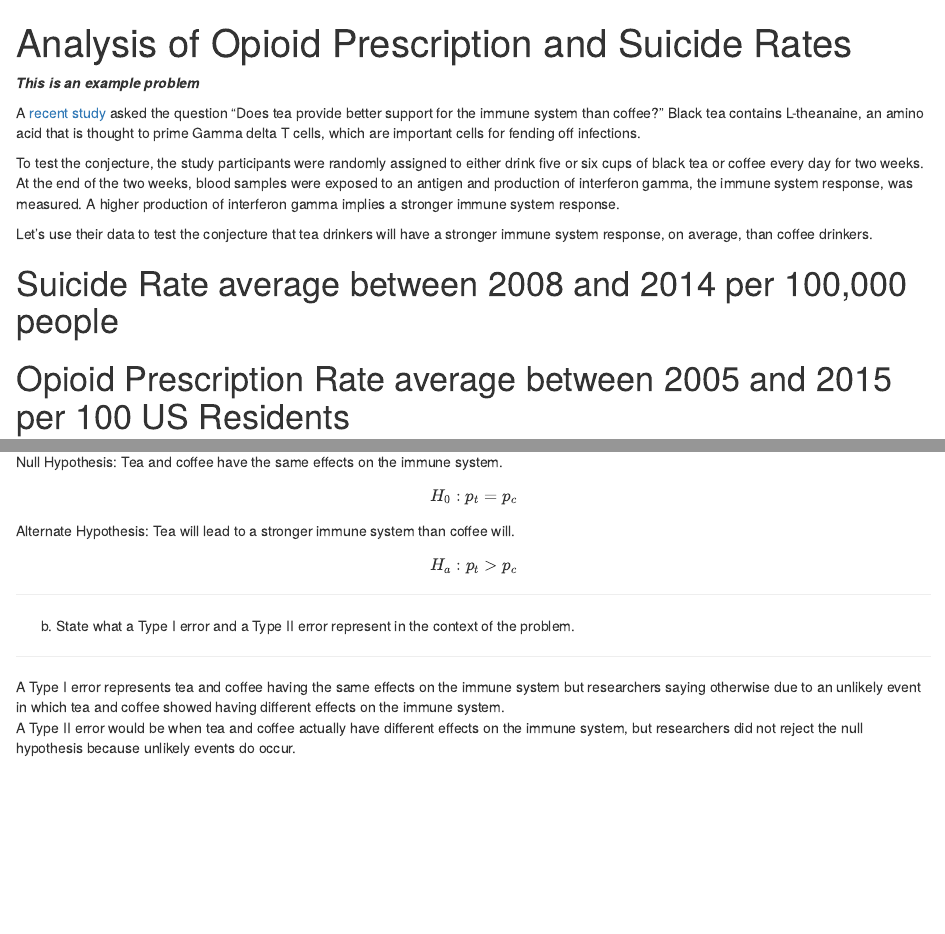
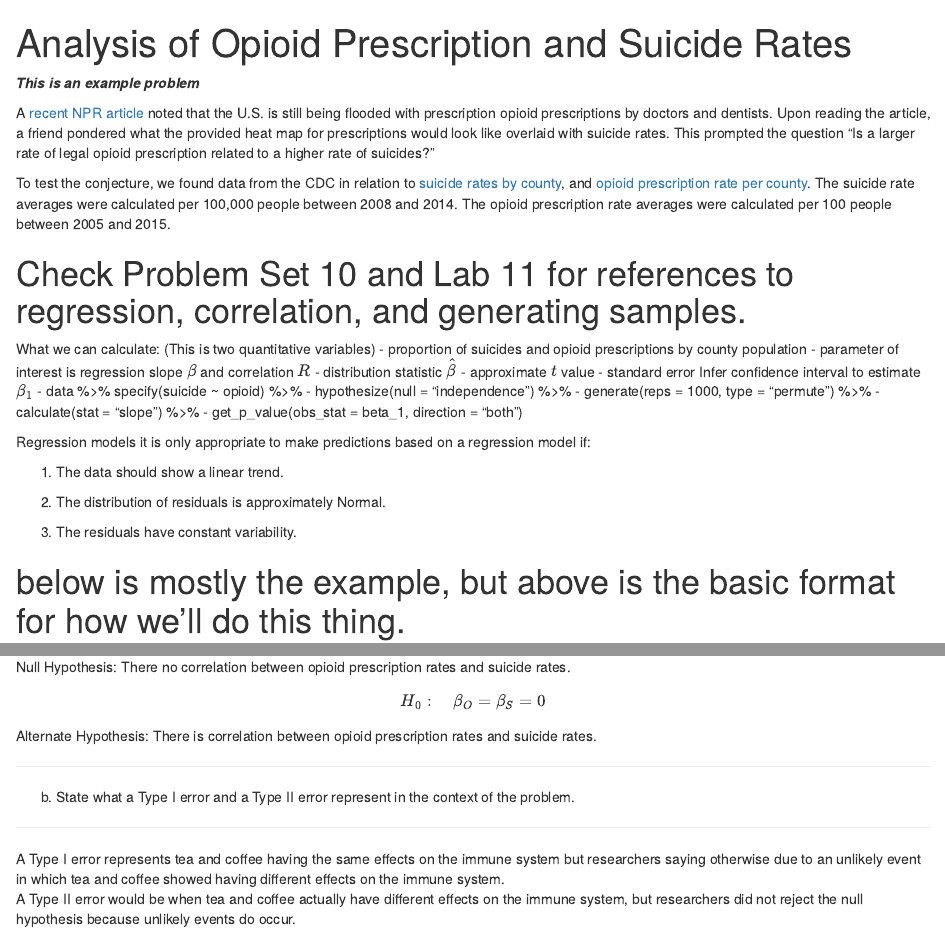
Before and after one commit to qiqiliang/statistics, an R Markdown document (Analysis_of_Rates.Rmd): the page in a window 1100 px wide, from its top, and a second part further down, joined at a grey line. Rendered offline with R 4.5, knitr and Pandoc, with nearby package versions; some code elsewhere in the file could not run offline.

Commit message:
added some stuff on basically how we're gonna calculate everything. We just gotta ask the right questions and see if the data will be coming.

````diff
--- a/Analysis_of_Rates.Rmd
+++ b/Analysis_of_Rates.Rmd
@@ -10,15 +10,35 @@ library(tidyverse)
 
 ***This is an example problem***
 
-A [recent study](https://www.ncbi.nlm.nih.gov/pmc/articles/PMC156317/) asked the question "Does tea provide better support for the immune system than coffee?"  Black tea contains L-theanaine, an amino acid that is thought to prime Gamma delta T cells, which are important cells for fending off infections.
+A [recent NPR article](https://www.npr.org/2020/07/17/887590699/doctors-and-dentists-still-flooding-u-s-with-opioid-prescriptions) noted that the U.S. is still being flooded with prescription opioid prescriptions by doctors and dentists. Upon reading the article, a friend pondered what the provided heat map for prescriptions would look like overlaid with suicide rates. This prompted the question "Is a larger rate of legal opioid prescription related to a higher rate of suicides?"
 
-To test the conjecture, the study participants were randomly assigned to either drink five or six cups of black tea or coffee every day for two weeks.  At the end of the two weeks, blood samples were exposed to an antigen and production of interferon gamma, the immune system response, was measured.  A higher production of interferon gamma implies a stronger immune system response.
+To test the conjecture, we found data from the CDC in relation to [suicide rates by county](https://wisqars.cdc.gov:8443/cdcMapFramework/mapModuleInterface.jsp), and [opioid prescription rate per county](https://www.cdc.gov/drugoverdose/maps/rxrate-maps.html). The suicide rate averages were calculated per 100,000 people between 2008 and 2014. The opioid prescription rate averages were calculated per 100 people between 2005 and 2015.
 
-Let's use their data to test the conjecture that tea drinkers will have a stronger immune system response, on average, than coffee drinkers.
+# Check Problem Set 10 and Lab 11 for references to regression, correlation, and generating samples.
 
-# Suicide Rate average between 2008 and 2014 per 100,000 people
+What we can calculate: (This is two quantitative variables)
+ - proportion of suicides and opioid prescriptions by county population
+ - parameter of interest is regression slope $\beta$ and correlation $R$
+ - distribution statistic $\hat{\beta}$
+    - approximate $t$ value
+    - standard error
+Infer confidence interval to estimate $\beta_1$
+ - data %>% specify(suicide ~ opioid) %>%
+ - hypothesize(null = "independence") %>%
+ - generate(reps = 1000, type = "permute") %>%
+ - calculate(stat = "slope") %>%
+ - get_p_value(obs_stat = beta_1, direction = "both")
 
-# Opioid Prescription Rate average between 2005 and 2015 per 100 US Residents
+Regression models
+  it is only appropriate to make predictions based on a regression model if:
 
-```{r message = FALSE}
+  1. The data should show a linear trend.
+
+  2. The distribution of residuals is approximately Normal.
+
+  3. The residuals have constant variability.
+
+# below is mostly the example, but above is the basic format for how we'll do this thing.
+
+```{r message = FALSE, warning = FALSE}
 # Read in data
@@ -35,9 +50,7 @@ a. State the null and alternative hypotheses in symbols and in words.
 *********************************************************************************
-Null Hypothesis: Tea and coffee have the same effects on the immune system.
-$$H_0:  p_t = p_c  $$
-Alternate Hypothesis:  Tea will lead to a stronger immune system than coffee will.
-$$H_a:  p_t  > p_c $$
-
+Null Hypothesis: There no correlation between opioid prescription rates and suicide rates.
+$$H_0: \quad \beta_O = \beta_S = 0$$
+Alternate Hypothesis:  There is correlation between opioid prescription rates and suicide rates.
 
 
 
````
Also changed, not shown: Analysis_of_Rates.Rmd (16 more changed lines).
